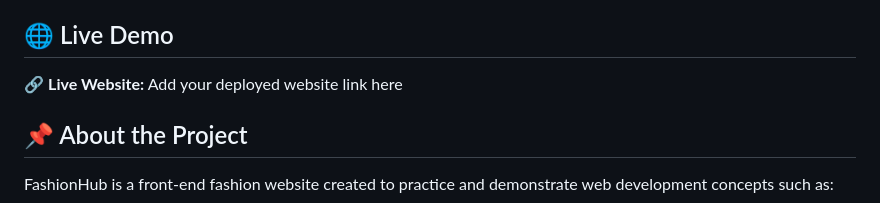
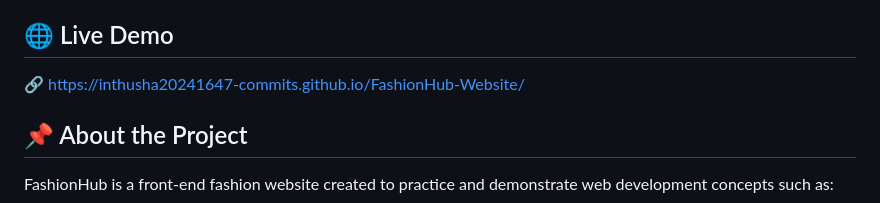
Before and after one commit to inthusha20241647-commits/FashionHub-Website, a Markdown page: README.md, the part around the change. GitHub-like rendering.

```diff
--- a/README.md
+++ b/README.md
@@ -4,7 +4,7 @@ FashionHub is a responsive fashion website built using **HTML, CSS, and JavaScri
 
 ## 🌐 Live Demo
 
-🔗 **Live Website:** Add your deployed website link here
+🔗 https://inthusha20241647-commits.github.io/FashionHub-Website/
 
 ## 📌 About the Project
 
```
